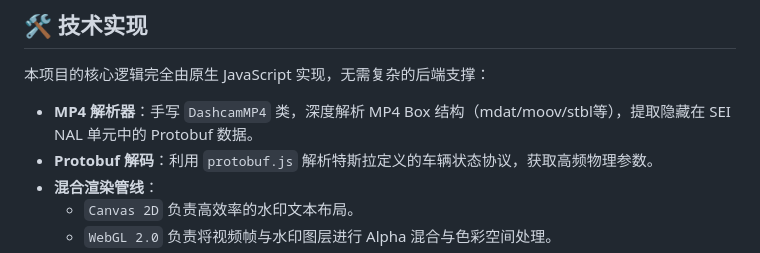
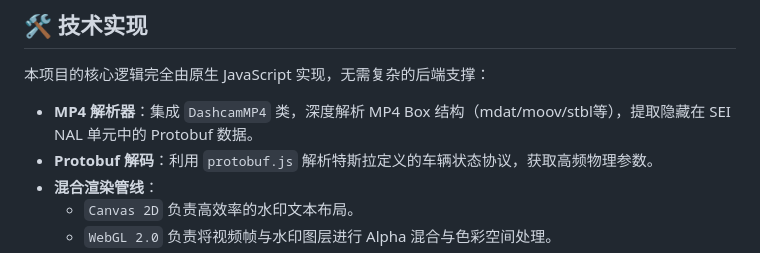
Before and after one commit to haomuch/Tesla-Stamp, a Markdown page: README.md, the part around the change. GitHub-like rendering.

```diff
--- a/README.md
+++ b/README.md
@@ -41,7 +41,7 @@
 
 本项目的核心逻辑完全由原生 JavaScript 实现，无需复杂的后端支撑：
 
-- **MP4 解析器**：手写 `DashcamMP4` 类，深度解析 MP4 Box 结构（mdat/moov/stbl等），提取隐藏在 SEI NAL 单元中的 Protobuf 数据。
+- **MP4 解析器**：集成 `DashcamMP4` 类，深度解析 MP4 Box 结构（mdat/moov/stbl等），提取隐藏在 SEI NAL 单元中的 Protobuf 数据。
 - **Protobuf 解码**：利用 `protobuf.js` 解析特斯拉定义的车辆状态协议，获取高频物理参数。
 - **混合渲染管线**：
   - `Canvas 2D` 负责高效率的水印文本布局。
```
